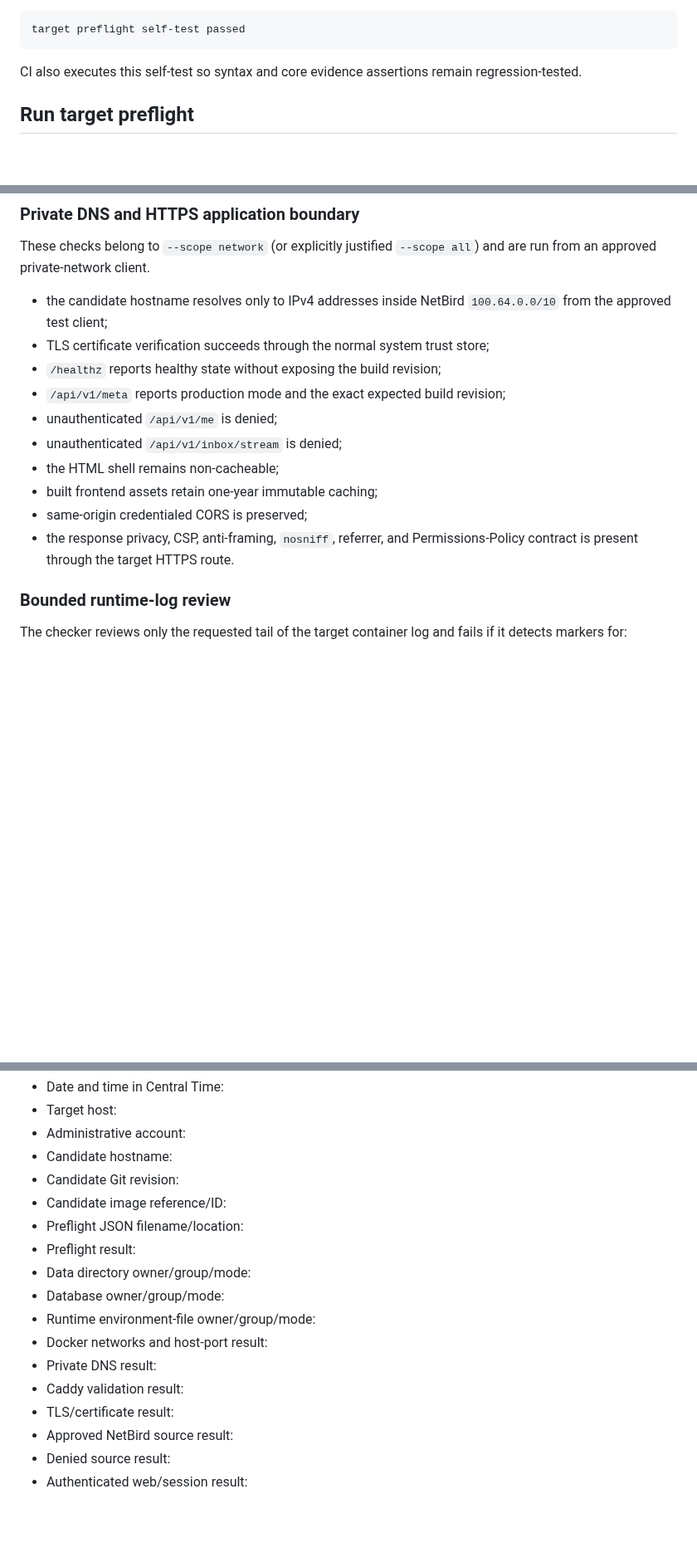
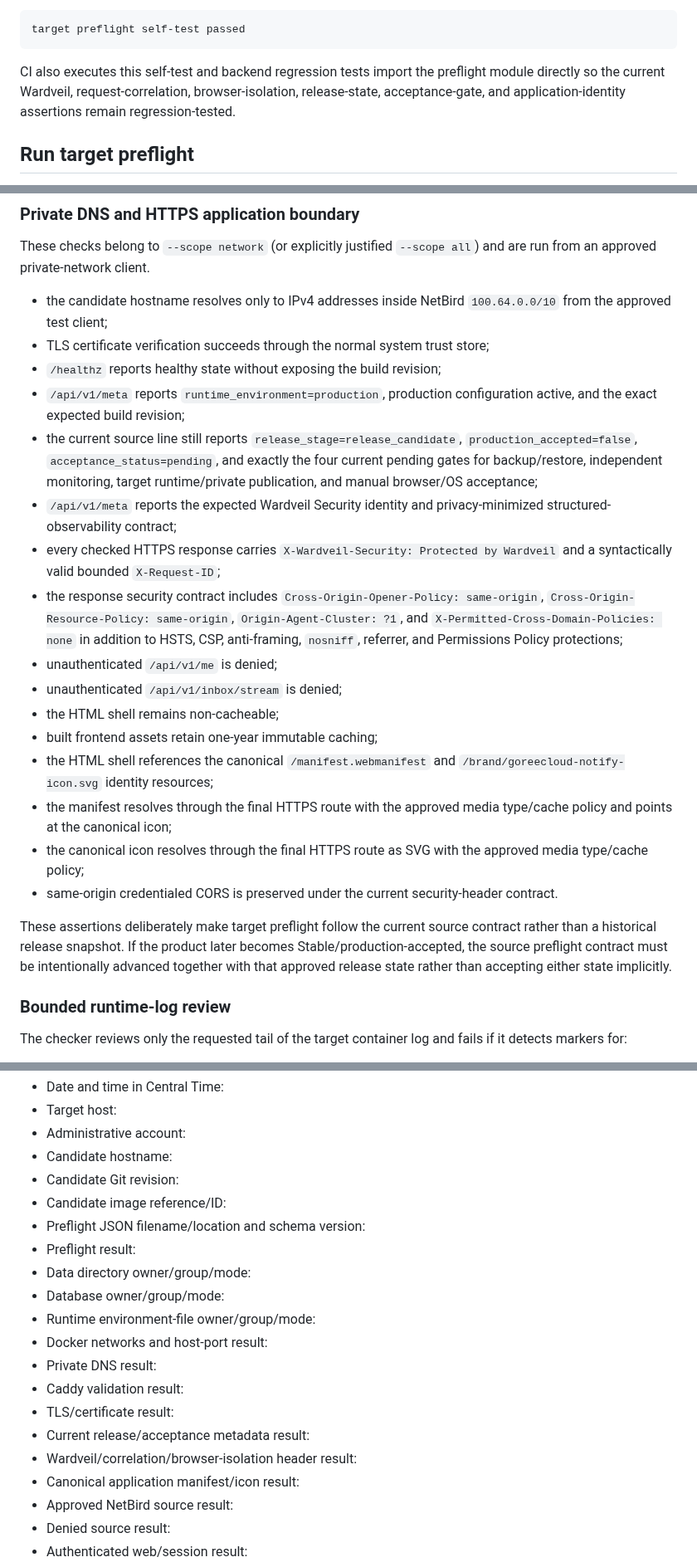
Before and after one commit to GoreeCloud/goreecloud-notify, a Markdown page: docs/target-production-acceptance.md, 3 parts joined by grey strips. Shown at 83% size. GitHub-like rendering; blank space fills up the shorter version.

Commit message:
Document current target preflight security and release contract

````diff
--- a/docs/target-production-acceptance.md
+++ b/docs/target-production-acceptance.md
@@ -67,7 +69,7 @@ Expected result:
 target preflight self-test passed
 ```
 
-CI also executes this self-test so syntax and core evidence assertions remain regression-tested.
+CI also executes this self-test and backend regression tests import the preflight module directly so the current Wardveil, request-correlation, browser-isolation, release-state, acceptance-gate, and application-identity assertions remain regression-tested.
 
 ## Run target preflight
 
@@ -148,13 +150,21 @@ These checks belong to `--scope network` (or explicitly justified `--scope all`)
 - the candidate hostname resolves only to IPv4 addresses inside NetBird `100.64.0.0/10` from the approved test client;
 - TLS certificate verification succeeds through the normal system trust store;
 - `/healthz` reports healthy state without exposing the build revision;
-- `/api/v1/meta` reports production mode and the exact expected build revision;
+- `/api/v1/meta` reports `runtime_environment=production`, production configuration active, and the exact expected build revision;
+- the current source line still reports `release_stage=release_candidate`, `production_accepted=false`, `acceptance_status=pending`, and exactly the four current pending gates for backup/restore, independent monitoring, target runtime/private publication, and manual browser/OS acceptance;
+- `/api/v1/meta` reports the expected Wardveil Security identity and privacy-minimized structured-observability contract;
+- every checked HTTPS response carries `X-Wardveil-Security: Protected by Wardveil` and a syntactically valid bounded `X-Request-ID`;
+- the response security contract includes `Cross-Origin-Opener-Policy: same-origin`, `Cross-Origin-Resource-Policy: same-origin`, `Origin-Agent-Cluster: ?1`, and `X-Permitted-Cross-Domain-Policies: none` in addition to HSTS, CSP, anti-framing, `nosniff`, referrer, and Permissions Policy protections;
 - unauthenticated `/api/v1/me` is denied;
 - unauthenticated `/api/v1/inbox/stream` is denied;
 - the HTML shell remains non-cacheable;
 - built frontend assets retain one-year immutable caching;
-- same-origin credentialed CORS is preserved;
-- the response privacy, CSP, anti-framing, `nosniff`, referrer, and Permissions-Policy contract is present through the target HTTPS route.
+- the HTML shell references the canonical `/manifest.webmanifest` and `/brand/goreecloud-notify-icon.svg` identity resources;
+- the manifest resolves through the final HTTPS route with the approved media type/cache policy and points at the canonical icon;
+- the canonical icon resolves through the final HTTPS route as SVG with the approved media type/cache policy;
+- same-origin credentialed CORS is preserved under the current security-header contract.
+
+These assertions deliberately make target preflight follow the current source contract rather than a historical release snapshot. If the product later becomes Stable/production-accepted, the source preflight contract must be intentionally advanced together with that approved release state rather than accepting either state implicitly.
 
 ### Bounded runtime-log review
 
@@ -248,7 +260,7 @@ For each target acceptance session I will record, without reusable secrets:
 - Candidate hostname:
 - Candidate Git revision:
 - Candidate image reference/ID:
-- Preflight JSON filename/location:
+- Preflight JSON filename/location and schema version:
 - Preflight result:
 - Data directory owner/group/mode:
 - Database owner/group/mode:
@@ -257,6 +269,9 @@ For each target acceptance session I will record, without reusable secrets:
 - Private DNS result:
 - Caddy validation result:
 - TLS/certificate result:
+- Current release/acceptance metadata result:
+- Wardveil/correlation/browser-isolation header result:
+- Canonical application manifest/icon result:
 - Approved NetBird source result:
 - Denied source result:
 - Authenticated web/session result:
````
Also changed, not shown: other parts of docs/target-production-acceptance.md (+10 -4 lines).
